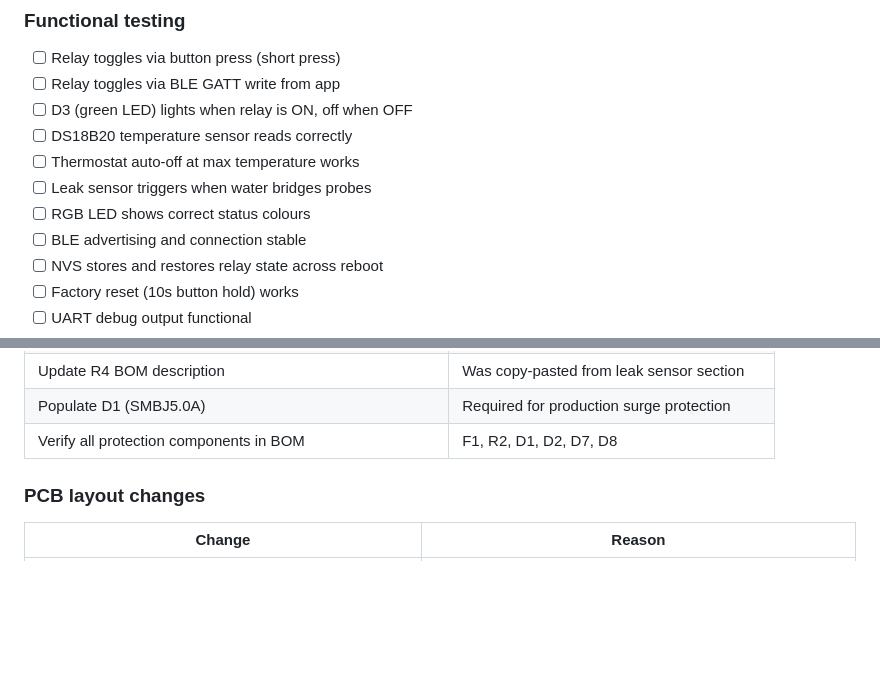
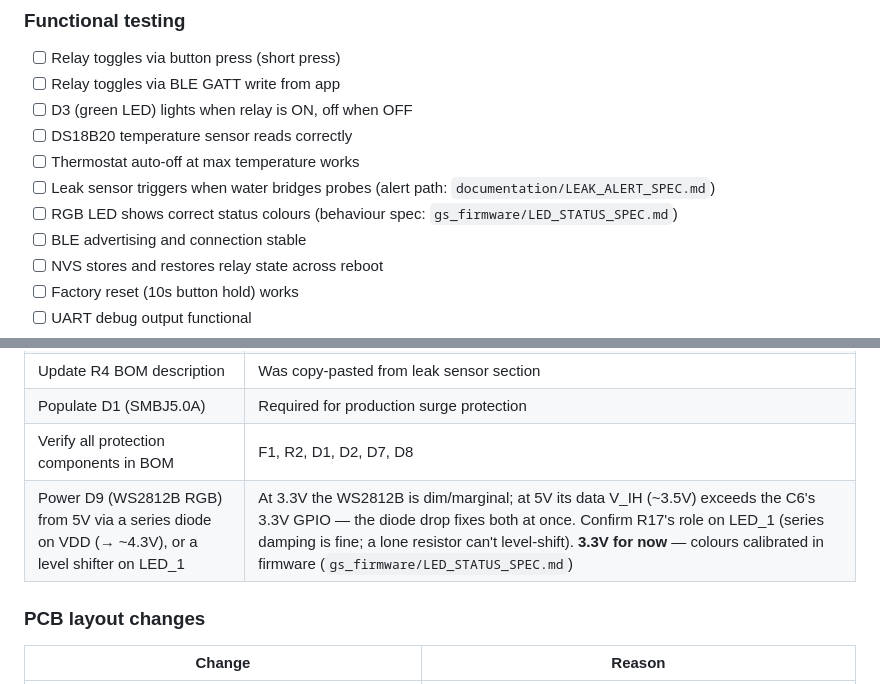
Before and after one commit to Belesprit26/gs_rework, a Markdown page: documentation/HARDWARE_ROADMAP.md, 2 parts joined by grey strips. Drawn GitHub-style; blank space fills up the shorter version.

```diff
--- a/documentation/HARDWARE_ROADMAP.md
+++ b/documentation/HARDWARE_ROADMAP.md
@@ -23,8 +23,8 @@ Last updated: 2026-03-08
 - [ ] D3 (green LED) lights when relay is ON, off when OFF
 - [ ] DS18B20 temperature sensor reads correctly
 - [ ] Thermostat auto-off at max temperature works
-- [ ] Leak sensor triggers when water bridges probes
-- [ ] RGB LED shows correct status colours
+- [ ] Leak sensor triggers when water bridges probes (alert path: `documentation/LEAK_ALERT_SPEC.md`)
+- [ ] RGB LED shows correct status colours (behaviour spec: `gs_firmware/LED_STATUS_SPEC.md`)
 - [ ] BLE advertising and connection stable
 - [ ] NVS stores and restores relay state across reboot
 - [ ] Factory reset (10s button hold) works
@@ -60,6 +60,7 @@ to test lab.
 | Update R4 BOM description | Was copy-pasted from leak sensor section |
 | Populate D1 (SMBJ5.0A) | Required for production surge protection |
 | Verify all protection components in BOM | F1, R2, D1, D2, D7, D8 |
+| Power D9 (WS2812B RGB) from 5V via a series diode on VDD (→ ~4.3V), or a level shifter on LED_1 | At 3.3V the WS2812B is dim/marginal; at 5V its data V_IH (~3.5V) exceeds the C6's 3.3V GPIO — the diode drop fixes both at once. Confirm R17's role on LED_1 (series damping is fine; a lone resistor can't level-shift). **3.3V for now** — colours calibrated in firmware (`gs_firmware/LED_STATUS_SPEC.md`) |
 
 ### PCB layout changes
 
```
Also changed, not shown: documentation/LEAK_ALERT_SPEC.md (added, +94 -0 lines), documentation/OUTSTANDING.md (+8 -4 lines).
